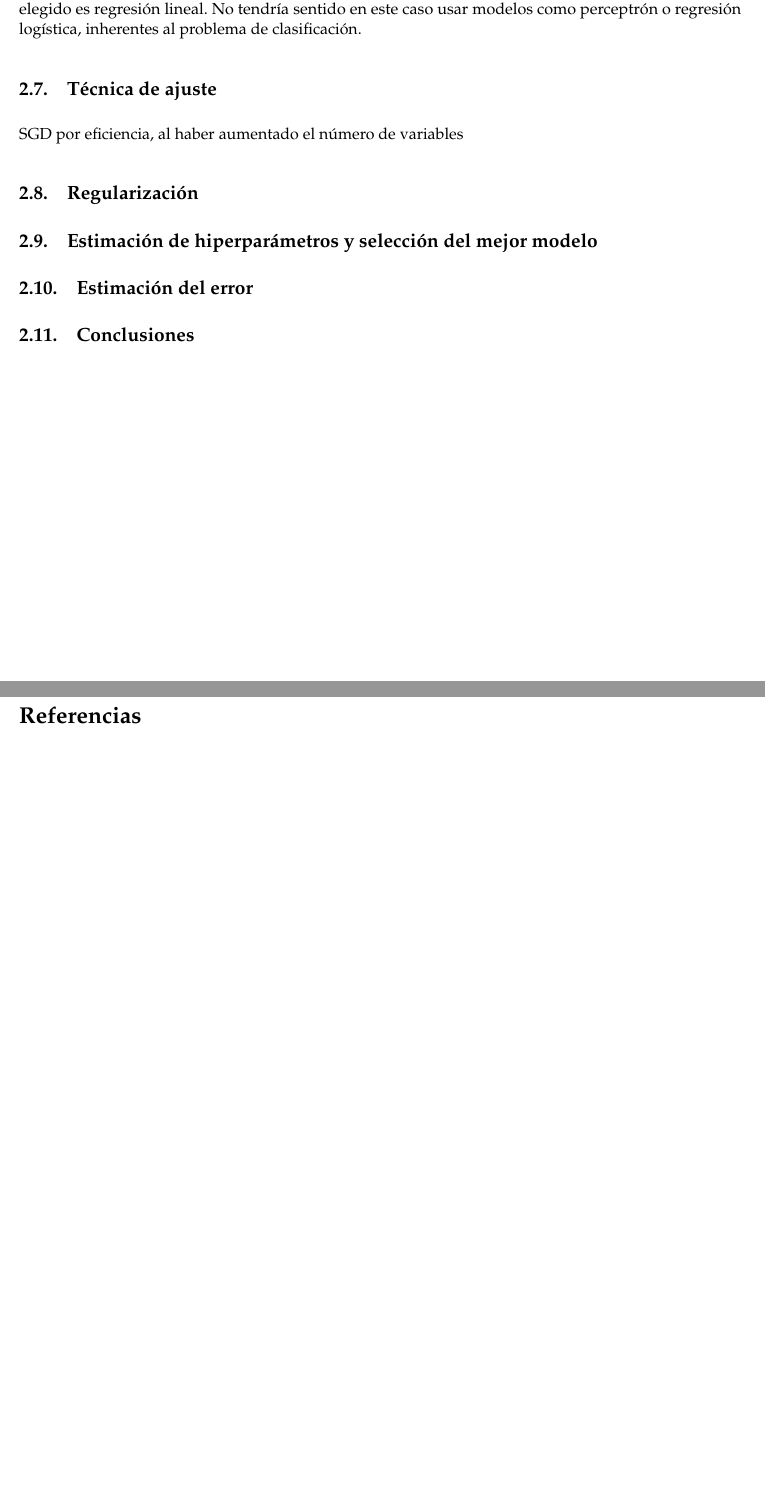
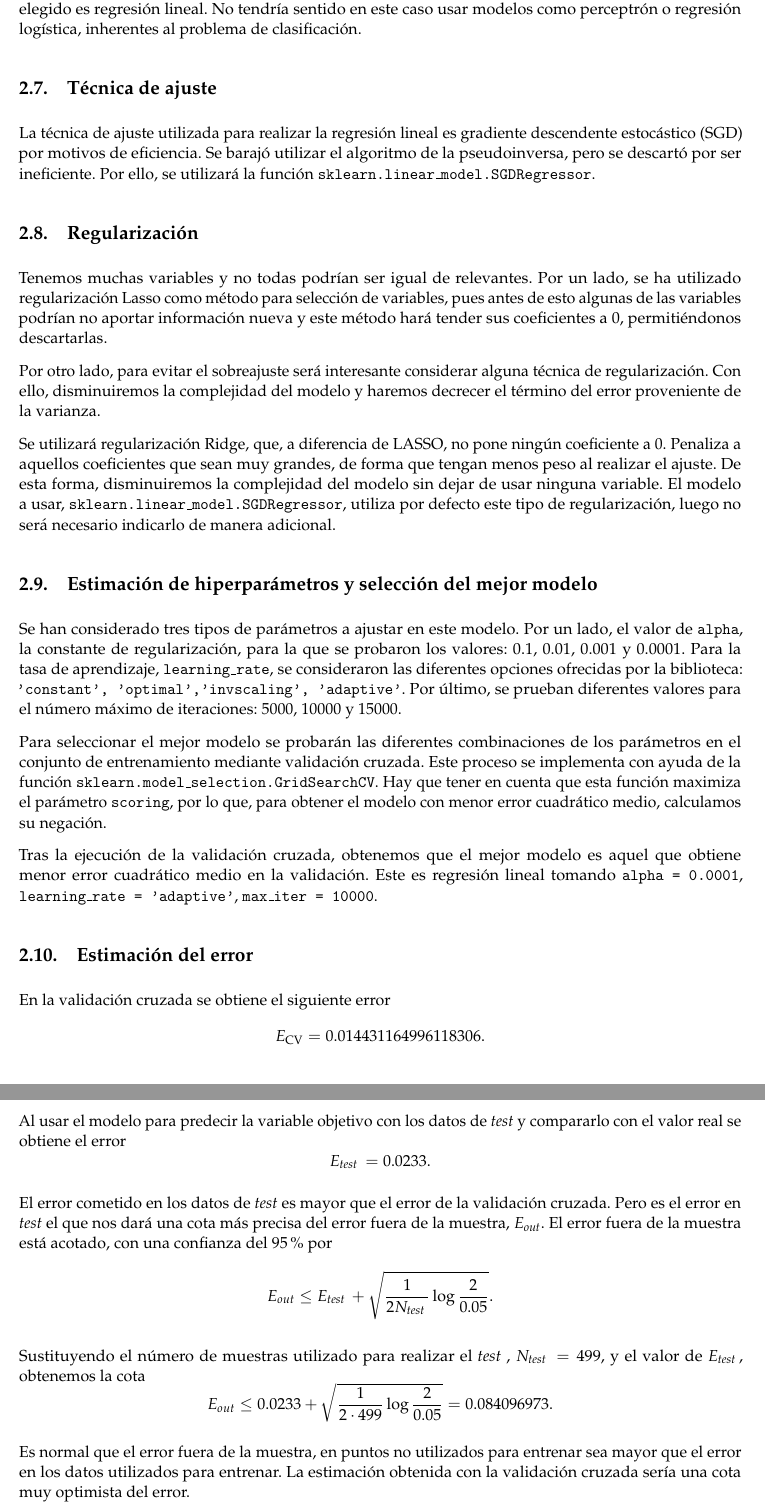
Before and after one commit to SofiaAlmeida/AA, a LaTeX document (P3/memoria.tex, which reads P3/citations.bib): two parts of pages 6 and 7 of 7 before the commit and two parts of pages 7 and 8 of 9 after it, joined at a grey line, cut so that both start at the same text, the shorter picture padded with empty space. Compiled offline with pdfLaTeX.

Commit message:
Actualiza memoria

```diff
--- a/P3/citations.bib
+++ b/P3/citations.bib
@@ -10,3 +10,6 @@
 	url = {http://archive.ics.uci.edu/ml/datasets/Communities+and+Crime},
 	urldate = {2020-05-03}
 }
+
+
+@misc{lasso,
--- a/P3/memoria.tex
+++ b/P3/memoria.tex
@@ -478,7 +478,8 @@ Por la naturaleza del problema, vamos a predecir una variable numérica en un in
 %% Según modelo a usar, qué técnica de ajuste utilizas (SGD,
 %% Pseudoinversa...) y razone por qué lo has elegido.
 
-SGD por eficiencia, al haber aumentado el número de variables
+La técnica de ajuste utilizada para realizar la regresión lineal es gradiente descendente estocástico (SGD) por motivos de eficiencia. Se barajó utilizar el algoritmo de la pseudoinversa, pero se descartó por ser ineficiente. Por ello, se utilizará la función \texttt{sklearn.linear\_model.SGDRegressor}.
+
 
 %%%%%%%%%%%%%%%%%%%%%%%%%%%%%%%%%%%%%%%%%%%%%%%%%%%%%%%%%%%%%%%%%%%%%%%%
 %% 7. Discutir la necesidad de regularización y en su caso la justificar la función usada para ello.
@@ -498,16 +499,26 @@ SGD por eficiencia, al haber aumentado el número de variables
 %% Hace que los coeficientes sean pequeños.
 %% Funciona mejor cuando la mayoría de los atributos son
 %% relevantes.
+Tenemos muchas variables y no todas podrían ser igual de relevantes. Por un lado, se ha utilizado regularización Lasso como método para selección de variables, pues antes de esto algunas de las variables podrían no aportar información nueva y este método hará tender sus coeficientes a 0, permitiéndonos descartarlas.
+
+Por otro lado, para evitar el sobreajuste será interesante considerar alguna técnica de regularización. Con ello, disminuiremos la complejidad del modelo y haremos decrecer el término del error proveniente de la varianza.
+
+Se utilizará regularización Ridge, que, a diferencia de LASSO, no pone ningún coeficiente a 0. Penaliza a aquellos coeficientes que sean muy grandes, de forma que tengan menos peso al realizar el ajuste. De esta forma, disminuiremos la complejidad del modelo sin dejar de usar ninguna variable. El modelo a usar, \texttt{sklearn.linear\_model.SGDRegressor}, utiliza por defecto este tipo de regularización, luego no será necesario indicarlo de manera adicional.
 
 
 %%%%%%%%%%%%%%%%%%%%%%%%%%%%%%%%%%%%%%%%%%%%%%%%%%%%%%%%%%%%%%%%%%%%%%%%
 %% 9. Estimación de hiperparámetros y selección del mejor modelo.
 %%%%%%%%%%%%%%%%%%%%%%%%%%%%%%%%%%%%%%%%%%%%%%%%%%%%%%%%%%%%%%%%%%%%%%%%
-\subsection{Estimación de hiperparámetros y selección del mejor modelo}
+\subsection{Estimación de hiperparámetros y selección del mejor modelo}\label{sec:hp}
 %% 1. Ajustar los hiperparámetros del modelo.
 %% 2. Ajustar los datos de validación (o test).
 %% 3. Seleccionar el que se considera el mejor de los modelos y
 %% argumentar por qué se elige.
+Se han considerado tres tipos de parámetros a ajustar en este modelo. Por un lado, el valor de \texttt{alpha}, la constante de regularización, para la que se probaron los valores: 0.1, 0.01, 0.001 y 0.0001. Para la tasa de aprendizaje, \texttt{learning\_rate}, se consideraron las diferentes opciones ofrecidas por la biblioteca: \texttt{'constant', 'optimal','invscaling', 'adaptive'}. Por último, se prueban diferentes valores para el número máximo de iteraciones: 5000, 10000 y 15000.
+
+Para seleccionar el mejor modelo se probarán las diferentes combinaciones de los parámetros en el conjunto de entrenamiento mediante validación cruzada. Este proceso se implementa con ayuda de la función \texttt{sklearn.model\_selection.GridSearchCV}. Hay que tener en cuenta que esta función maximiza el parámetro \texttt{scoring}, por lo que, para obtener el modelo con menor error cuadrático medio, calculamos su negación.
+
+Tras la ejecución de la validación cruzada, obtenemos que el mejor modelo es aquel que obtiene menor error cuadrático medio en la validación. Este es regresión lineal tomando \texttt{alpha = 0.0001}, \texttt{learning\_rate = 'adaptive'}, \texttt{max\_iter = 10000}.
 
 %%%%%%%%%%%%%%%%%%%%%%%%%%%%%%%%%%%%%%%%%%%%%%%%%%%%%%%%%%%%%%%%%%%%%%%%
 %% 10. Estimación por validación cruzada del error E out del modelo. Compárela con E test , ¿que
@@ -515,6 +526,22 @@ SGD por eficiencia, al haber aumentado el número de variables
 %%%%%%%%%%%%%%%%%%%%%%%%%%%%%%%%%%%%%%%%%%%%%%%%%%%%%%%%%%%%%%%%%%%%%%%%
 \subsection{Estimación del error}
 %% Especificar el error que se produce al ajustar el modelo.
+En la validación cruzada se obtiene el siguiente error\[
+E_{\text{CV}} = 0.014431164996118306.\]
+
+Al usar el modelo para predecir la variable objetivo con los datos de \test y compararlo con el valor real se obtiene el error\[
+E_{\test} = 0.0233.
+\]
+
+El error cometido en los datos de \test es mayor que el error de la validación cruzada. Pero es el error en \test el que nos dará una cota más precisa del error fuera de la muestra, $E_{\textit{out}}$. El error fuera de la muestra está acotado, con una confianza del 95\% por\[
+E_{out}\leq E_{\test} + \sqrt{\frac{1}{2N_{\test}} \log \frac{2}{0.05}}.
+  \]
+
+  Sustituyendo el número de muestras utilizado para realizar el \test, $N_{\test} = 499$, y el valor de $E_{\test}$, obtenemos la cota\[
+E_{out}\leq 0.0233 + \sqrt{\frac{1}{2\cdot 499} \log \frac{2}{0.05}} = 0.084096973.
+\]
+
+Es normal que el error fuera de la muestra, en puntos no utilizados para entrenar sea mayor que el error en los datos utilizados para entrenar. La estimación obtenida con la validación cruzada sería una cota muy optimista del error.
 
 %%%%%%%%%%%%%%%%%%%%%%%%%%%%%%%%%%%%%%%%%%%%%%%%%%%%%%%%%%%%%%%%%%%%%%%%
 %% 11. Suponga que Ud ha sido encargado de realizar este ajuste para una empresa. ¿Qué modelo
```
Also changed, not shown: P3/fig/HistViolentCrimesPerPop.pdf (added), P3/citations.bib (10 more changed lines), P3/memoria.tex (15 more changed lines).
